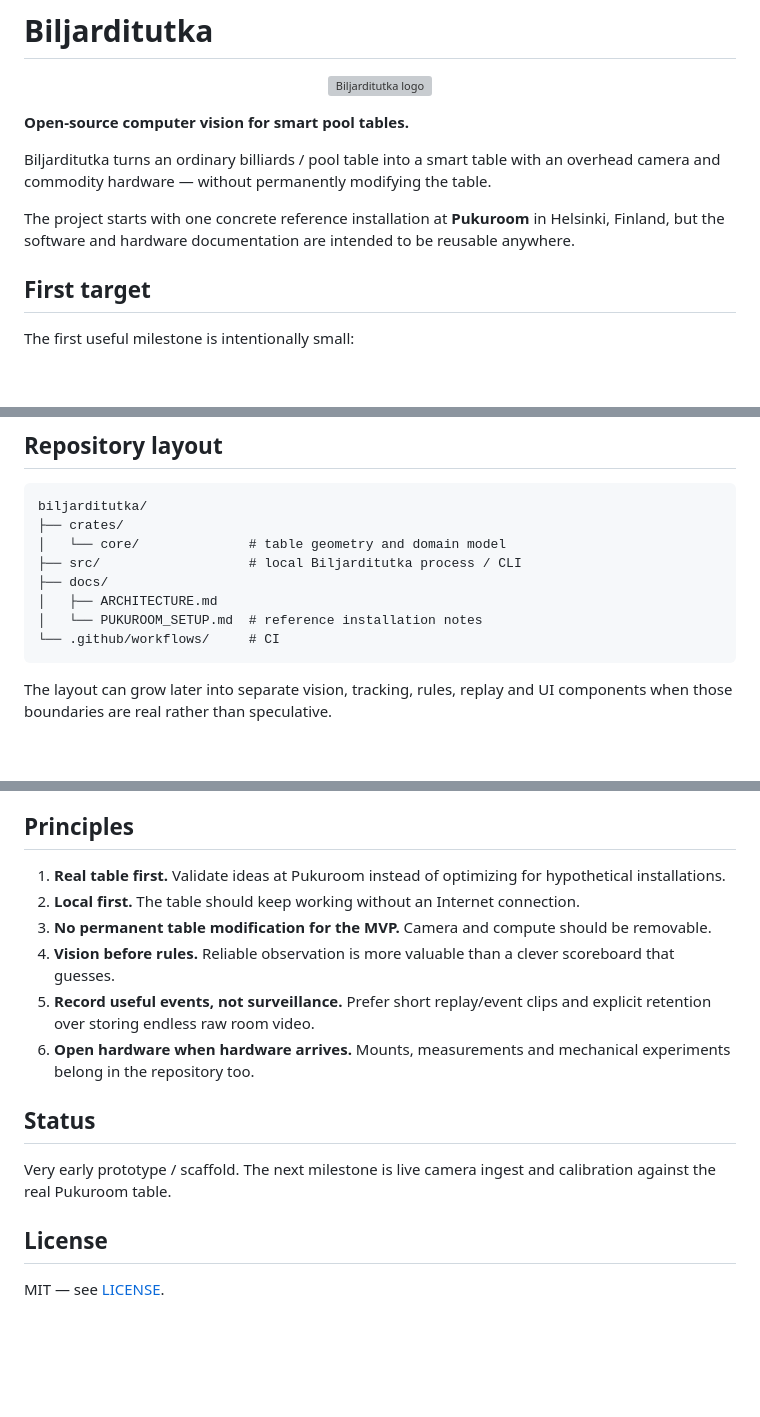
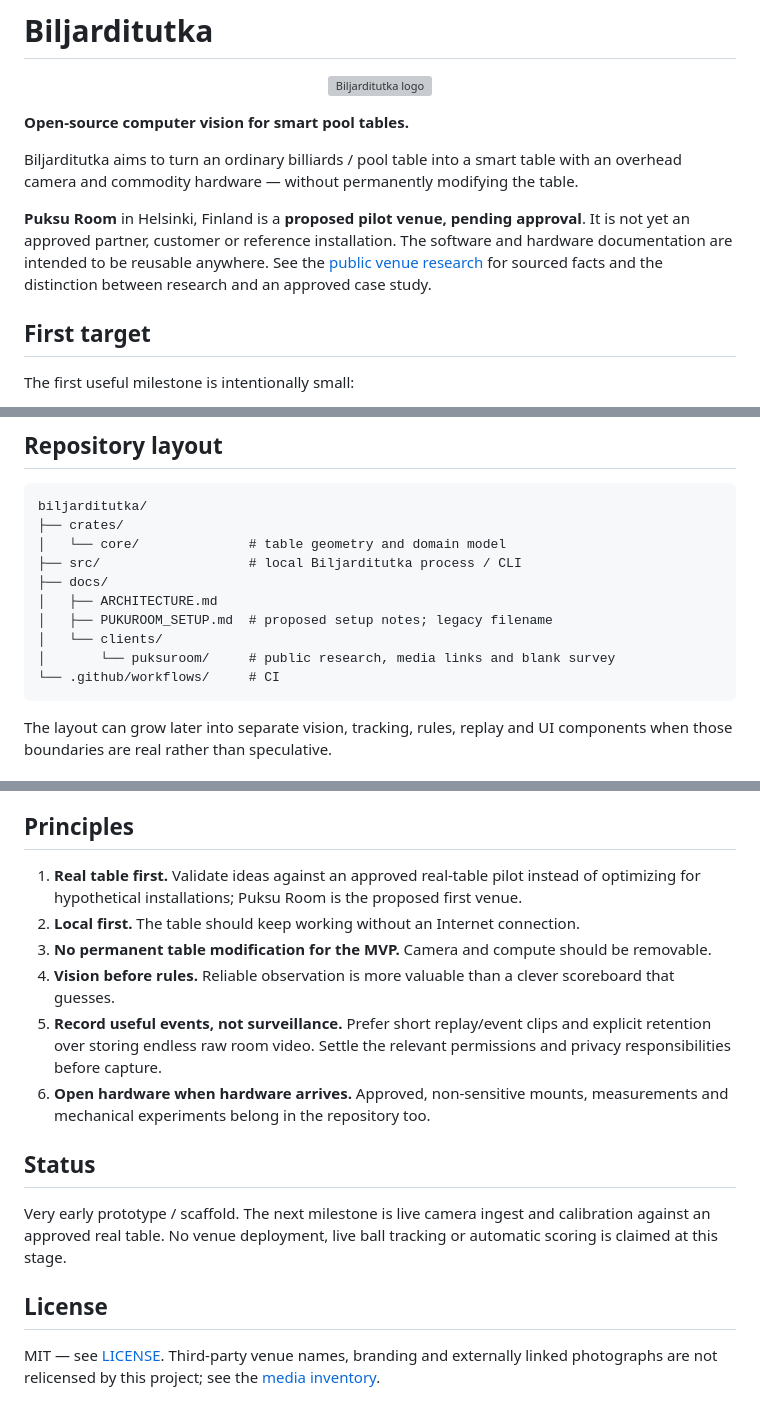
Before and after one commit to timosaarinen/biljarditutka, a Markdown page: README.md, 3 parts joined by grey strips. GitHub-like rendering; blank space fills up the shorter version; grey boxes are pictures that could not be loaded.

Commit message:
docs: correct Puksu Room naming and distinguish proposed pilot from approved installation

````diff
--- a/README.md
+++ b/README.md
@@ -6,9 +6,9 @@
 
 **Open-source computer vision for smart pool tables.**
 
-Biljarditutka turns an ordinary billiards / pool table into a smart table with an overhead camera and commodity hardware — without permanently modifying the table.
+Biljarditutka aims to turn an ordinary billiards / pool table into a smart table with an overhead camera and commodity hardware — without permanently modifying the table.
 
-The project starts with one concrete reference installation at **Pukuroom** in Helsinki, Finland, but the software and hardware documentation are intended to be reusable anywhere.
+**Puksu Room** in Helsinki, Finland is a **proposed pilot venue, pending approval**. It is not yet an approved partner, customer or reference installation. The software and hardware documentation are intended to be reusable anywhere. See the [public venue research](docs/clients/puksuroom/README.md) for sourced facts and the distinction between research and an approved case study.
 
 ## First target
 
@@ -47,7 +47,9 @@ biljarditutka/
 ├── src/                   # local Biljarditutka process / CLI
 ├── docs/
 │   ├── ARCHITECTURE.md
-│   └── PUKUROOM_SETUP.md  # reference installation notes
+│   ├── PUKUROOM_SETUP.md  # proposed setup notes; legacy filename
+│   └── clients/
+│       └── puksuroom/     # public research, media links and blank survey
 └── .github/workflows/     # CI
 ```
 
@@ -68,17 +70,17 @@ On Omarchy, use your normal Rust toolchain setup (`rustup` is recommended). Came
 
 ## Principles
 
-1. **Real table first.** Validate ideas at Pukuroom instead of optimizing for hypothetical installations.
+1. **Real table first.** Validate ideas against an approved real-table pilot instead of optimizing for hypothetical installations; Puksu Room is the proposed first venue.
 2. **Local first.** The table should keep working without an Internet connection.
 3. **No permanent table modification for the MVP.** Camera and compute should be removable.
 4. **Vision before rules.** Reliable observation is more valuable than a clever scoreboard that guesses.
-5. **Record useful events, not surveillance.** Prefer short replay/event clips and explicit retention over storing endless raw room video.
-6. **Open hardware when hardware arrives.** Mounts, measurements and mechanical experiments belong in the repository too.
+5. **Record useful events, not surveillance.** Prefer short replay/event clips and explicit retention over storing endless raw room video. Settle the relevant permissions and privacy responsibilities before capture.
+6. **Open hardware when hardware arrives.** Approved, non-sensitive mounts, measurements and mechanical experiments belong in the repository too.
 
 ## Status
 
-Very early prototype / scaffold. The next milestone is live camera ingest and calibration against the real Pukuroom table.
+Very early prototype / scaffold. The next milestone is live camera ingest and calibration against an approved real table. No venue deployment, live ball tracking or automatic scoring is claimed at this stage.
 
 ## License
 
-MIT — see [LICENSE](LICENSE).
+MIT — see [LICENSE](LICENSE). Third-party venue names, branding and externally linked photographs are not relicensed by this project; see the [media inventory](docs/clients/puksuroom/MEDIA.md).
````
